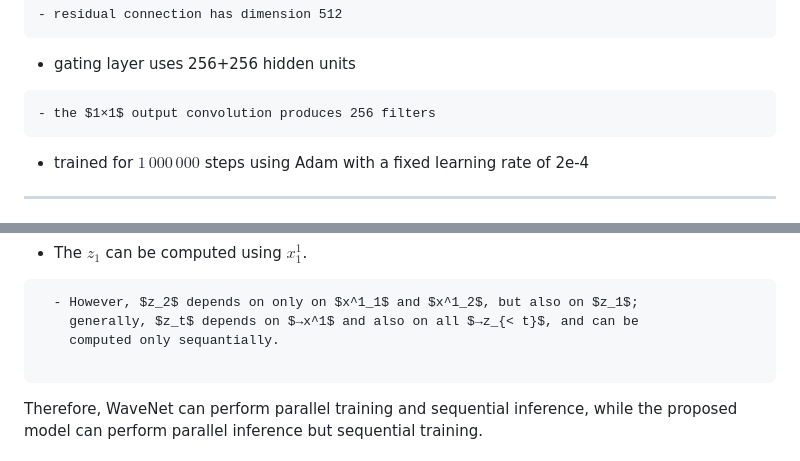
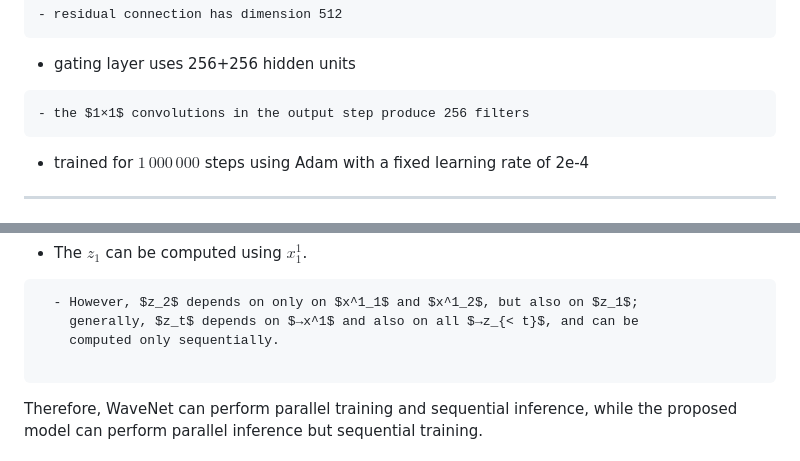
Before and after one commit to ufal/npfl114, a Markdown page: slides/14/14.md, 2 parts joined by grey strips. GitHub-like rendering.

```diff
--- a/slides/14/14.md
+++ b/slides/14/14.md
@@ -89,7 +89,7 @@ that:
 ~~~
 - gating layer uses 256+256 hidden units
 ~~~
-- the $1×1$ output convolution produces 256 filters
+- the $1×1$ convolutions in the output step produce 256 filters
 ~~~
 - trained for $1\,000\,000$ steps using Adam with a fixed learning rate of 2e-4
 
@@ -210,7 +210,7 @@ are:
 ~~~
   - However, $z_2$ depends on only on $x^1_1$ and $x^1_2$, but also on $z_1$;
     generally, $z_t$ depends on $→x^1$ and also on all $→z_{< t}$, and can be
-    computed only sequantially.
+    computed only sequentially.
 
 ~~~
 Therefore, WaveNet can perform parallel training and sequential inference, while
```
Also changed, not shown: other parts of slides/14/14.md (+11 -11 lines).
